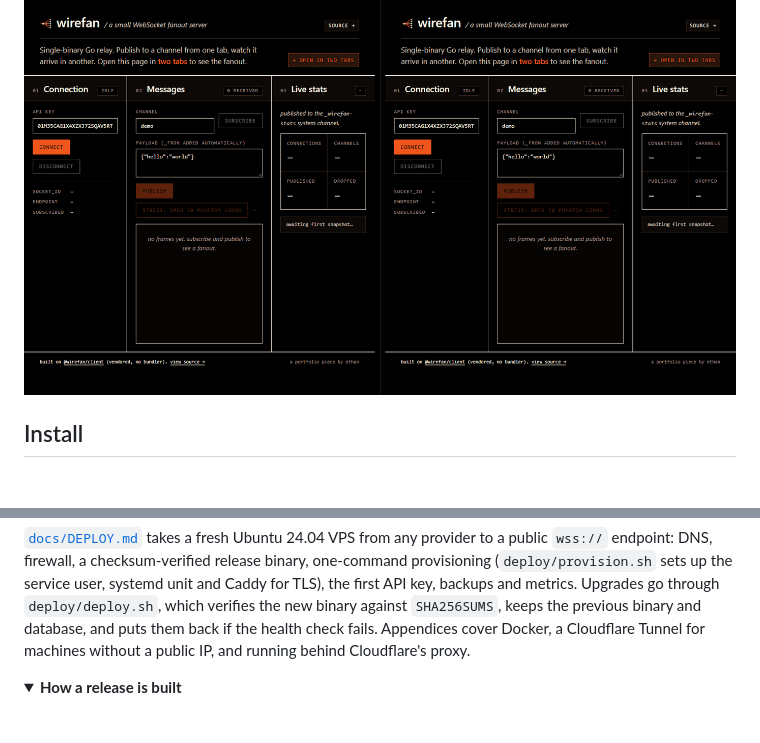
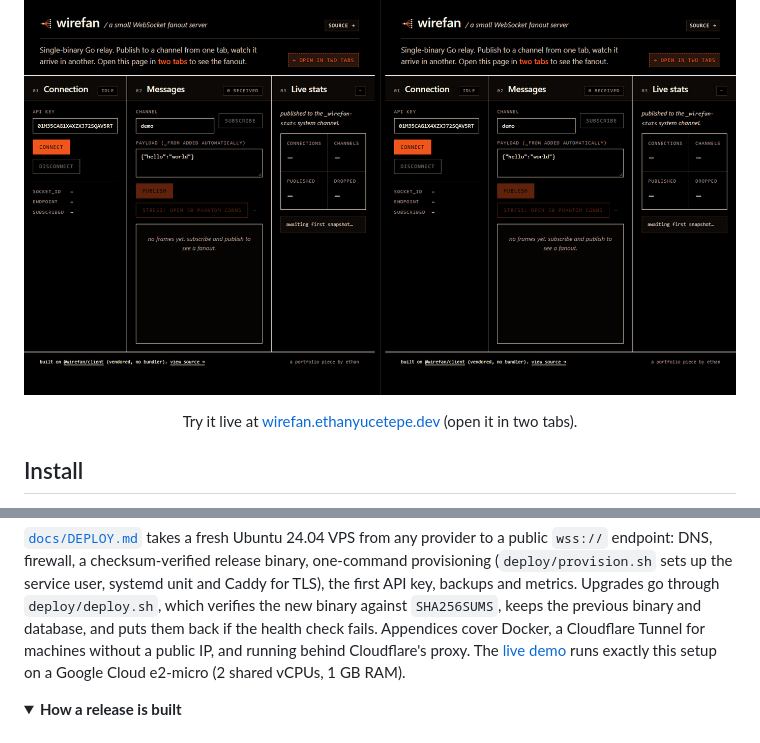
Before and after one commit to EthanY33/wirefan, a Markdown page: README.md, 2 parts joined by grey strips. GitHub-like rendering; folded sections open; blank space fills up the shorter version.

Commit message:
docs: link the live demo and note the Google Cloud e2-micro setup

```diff
--- a/README.md
+++ b/README.md
@@ -41,6 +42,11 @@ UI, or several transports.
 
 <p align="center">
   <img src="docs/demo.gif" alt="Two browser tabs exchanging messages through wirefan, with live server stats" width="100%">
+</p>
+
+<p align="center">
+  Try it live at <a href="https://wirefan.ethanyucetepe.dev/?key=01M37HTPXNY8VGT3ZJP1ENRPEA">wirefan.ethanyucetepe.dev</a>
+  (open it in two tabs).
 </p>
 
 ## Install
@@ -269,7 +275,8 @@ and metrics. Upgrades go through `deploy/deploy.sh`, which verifies the new
 binary against `SHA256SUMS`, keeps the previous binary and database, and puts
 them back if the health check fails. Appendices cover Docker, a Cloudflare
 Tunnel for machines without a public IP, and running behind Cloudflare's
-proxy.
+proxy. The [live demo](https://wirefan.ethanyucetepe.dev/?key=01M37HTPXNY8VGT3ZJP1ENRPEA)
+runs exactly this setup on a Google Cloud e2-micro (2 shared vCPUs, 1 GB RAM).
 
 <details>
 <summary><b>How a release is built</b></summary>
```
Also changed, not shown: other parts of README.md (+1 -0 lines), CLAUDE.md (+1 -1 lines), docs/DEPLOY.md (+5 -1 lines).
